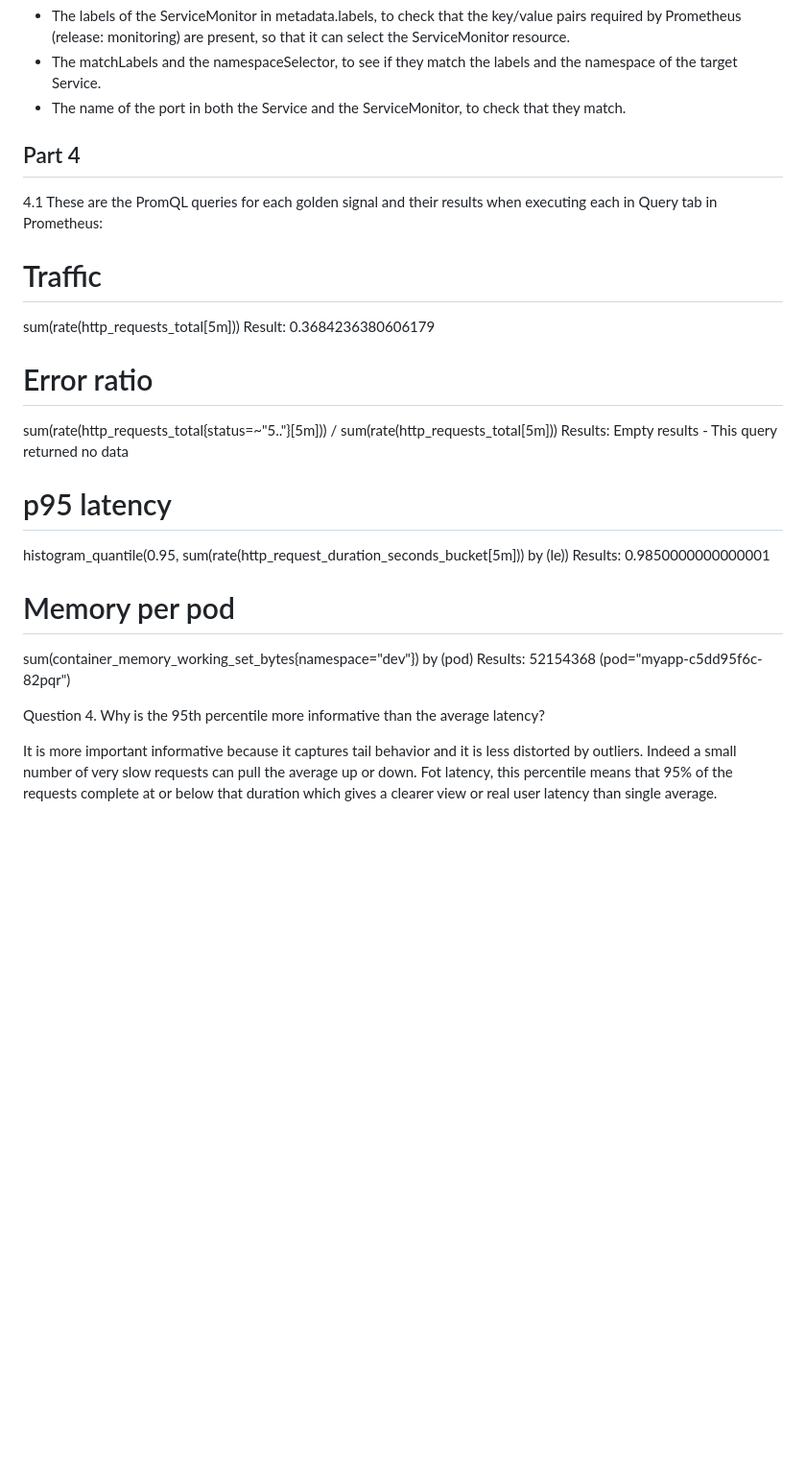
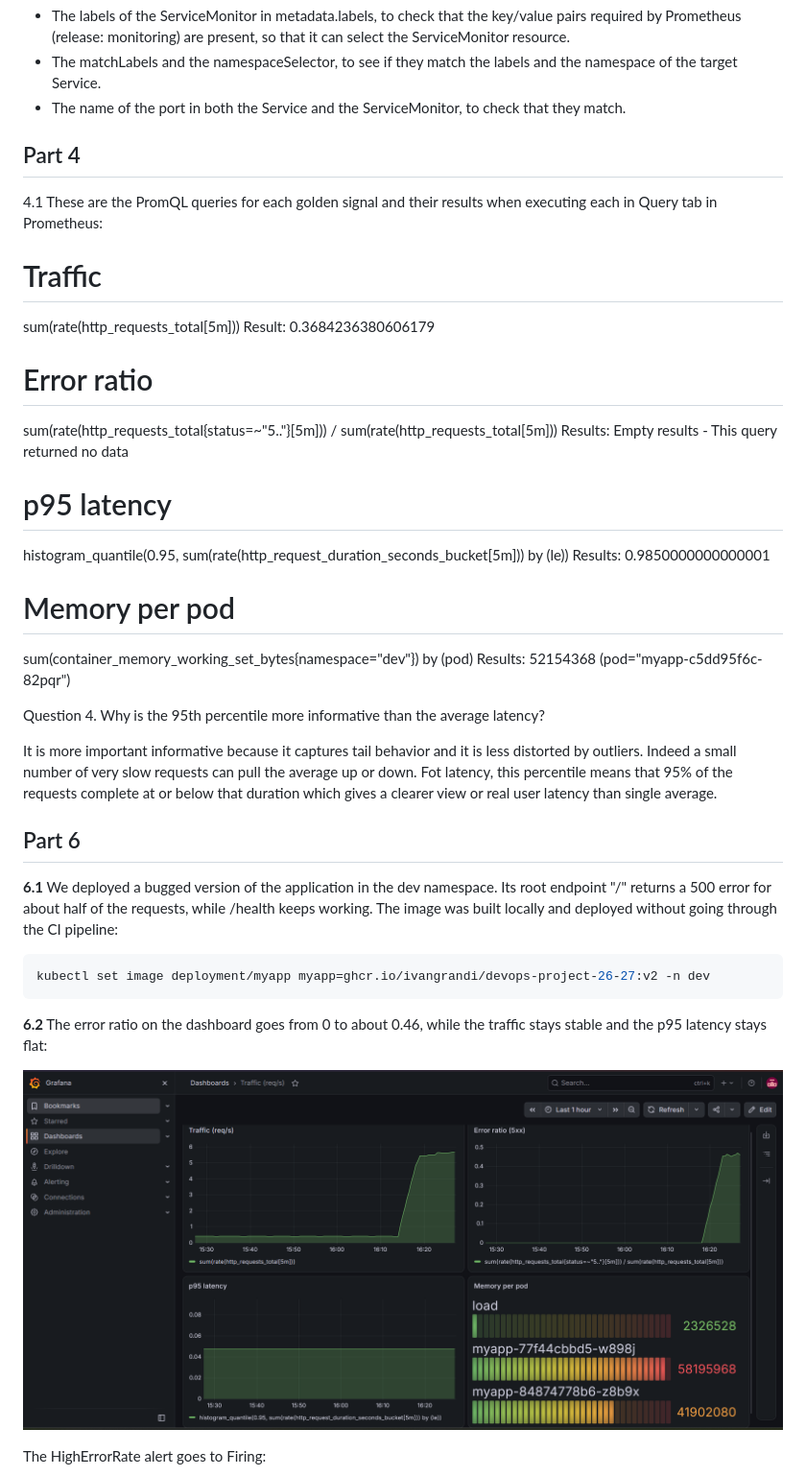
Before and after one commit to IvanGrandi/devops-project-26-27, a Markdown page: ANSWERS_LAB4.md, the part around one of its changes. Shown at 96% size. Drawn GitHub-style; pictures changed too: docs/images/lab4-6-1.png (added); blank space fills up the shorter version.

Commit message:
docs: add part 6 answers

````diff
--- a/ANSWERS_LAB4.md
+++ b/ANSWERS_LAB4.md
@@ -87,25 +87,46 @@ If the target doesn't appear, we would check:
 - The matchLabels and the namespaceSelector, to see if they match the labels and the namespace of the target Service.
 - The name of the port in both the Service and the ServiceMonitor, to check that they match.
 
-
 ## Part 4
 
 4.1 These are the PromQL queries for each golden signal and their results when executing each in Query tab in Prometheus:
 
 # Traffic
+
 sum(rate(http_requests_total[5m]))
 Result: 0.3684236380606179
+
 # Error ratio
+
 sum(rate(http_requests_total{status=~"5.."}[5m])) / sum(rate(http_requests_total[5m]))
 Results: Empty results - This query returned no data
+
 # p95 latency
+
 histogram_quantile(0.95,
 sum(rate(http_request_duration_seconds_bucket[5m])) by (le))
 Results: 0.9850000000000001
+
 # Memory per pod
+
 sum(container_memory_working_set_bytes{namespace="dev"}) by (pod)
 Results: 52154368 (pod="myapp-c5dd95f6c-82pqr")
 
 Question 4. Why is the 95th percentile more informative than the average latency?
 
 It is more important informative because it captures tail behavior and it is less distorted by outliers. Indeed a small number of very slow requests can pull the average up or down. Fot latency, this percentile means that 95% of the requests complete at or below that duration which gives a clearer view or real user latency than single average.
+
+## Part 6
+
+**6.1** We deployed a bugged version of the application in the dev namespace. Its root endpoint "/" returns a 500 error for about half of the requests, while /health keeps working. The image was built locally and deployed without going through the CI pipeline:
+
+```bash
+kubectl set image deployment/myapp myapp=ghcr.io/ivangrandi/devops-project-26-27:v2 -n dev
+```
+
+**6.2** The error ratio on the dashboard goes from 0 to about 0.46, while the traffic stays stable and the p95 latency stays flat:
+
+![Dashboard during the incident](docs/images/lab4-6-1.png)
+
+The HighErrorRate alert goes to Firing:
+
````
Also changed, not shown: other parts of ANSWERS_LAB4.md (+14 -0 lines), docs/postmortem.md (added, +70 -0 lines), docs/images/lab4-6-2.png (added), docs/images/lab4-6-3.png (added), docs/images/lab4-6-4.png (added).
